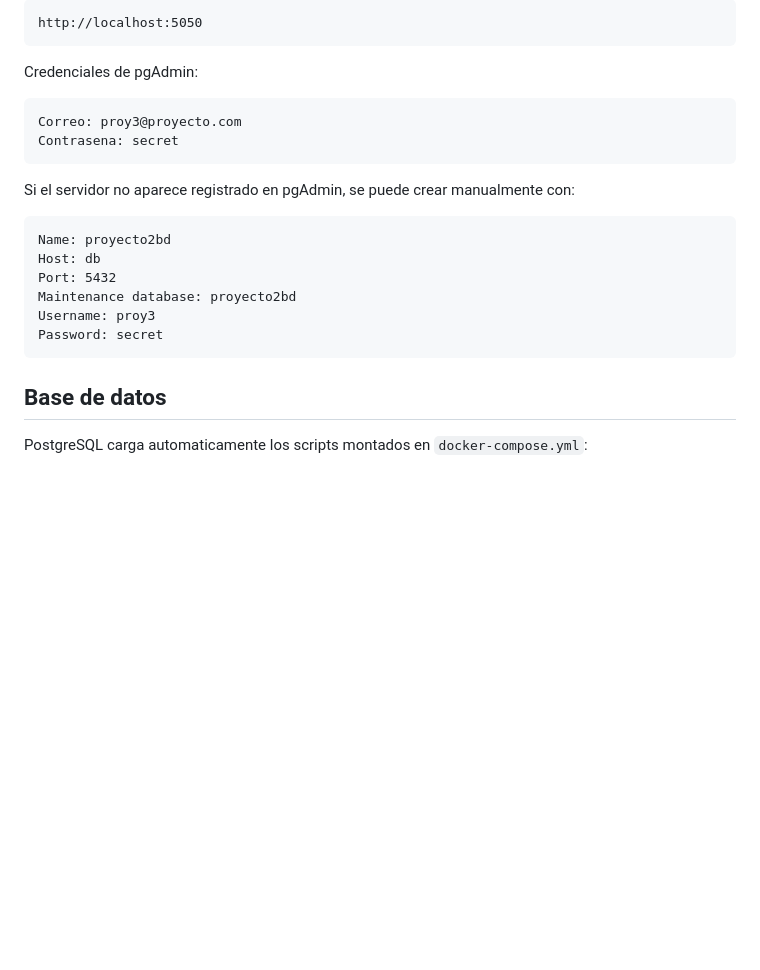
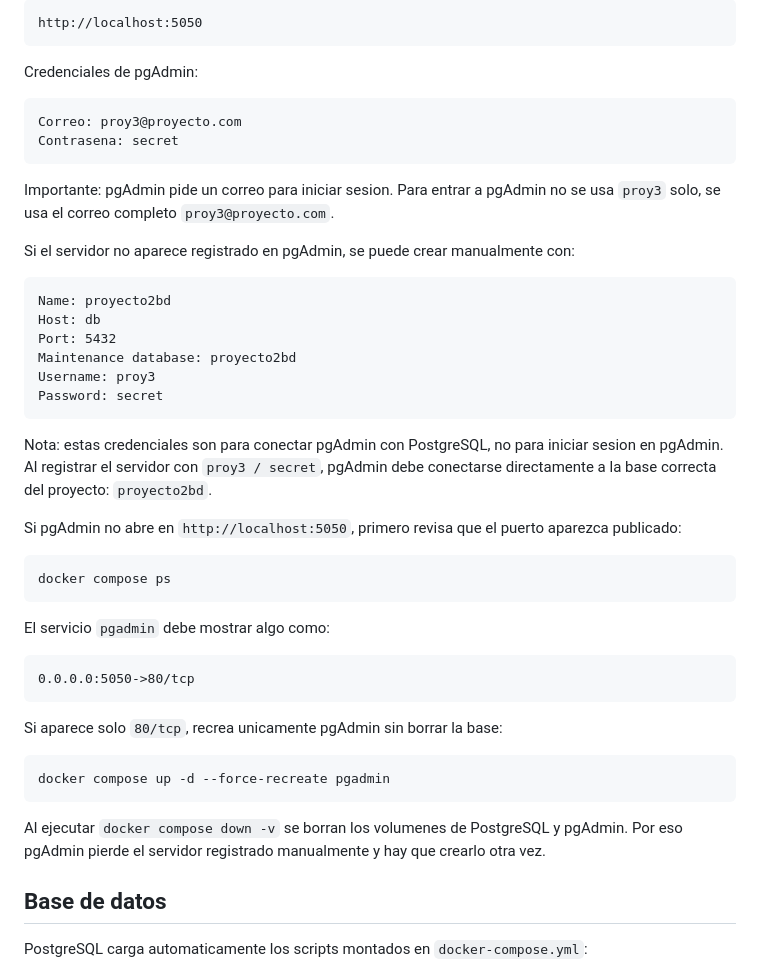
Before and after one commit to Alejand5672/Proyecto2BasesDatos, a Markdown page: README.md, the part around the change. Drawn GitHub-style; blank space fills up the shorter version.

Commit message:
Finalizando y probando final

````diff
--- a/README.md
+++ b/README.md
@@ -148,6 +148,8 @@ Correo: proy3@proyecto.com
 Contrasena: secret
 ```
 
+Importante: pgAdmin pide un correo para iniciar sesion. Para entrar a pgAdmin no se usa `proy3` solo, se usa el correo completo `proy3@proyecto.com`.
+
 Si el servidor no aparece registrado en pgAdmin, se puede crear manualmente con:
 
 ```text
@@ -158,6 +160,28 @@ Maintenance database: proyecto2bd
 Username: proy3
 Password: secret
 ```
+
+Nota: estas credenciales son para conectar pgAdmin con PostgreSQL, no para iniciar sesion en pgAdmin. Al registrar el servidor con `proy3 / secret`, pgAdmin debe conectarse directamente a la base correcta del proyecto: `proyecto2bd`.
+
+Si pgAdmin no abre en `http://localhost:5050`, primero revisa que el puerto aparezca publicado:
+
+```bash
+docker compose ps
+```
+
+El servicio `pgadmin` debe mostrar algo como:
+
+```text
+0.0.0.0:5050->80/tcp
+```
+
+Si aparece solo `80/tcp`, recrea unicamente pgAdmin sin borrar la base:
+
+```bash
+docker compose up -d --force-recreate pgadmin
+```
+
+Al ejecutar `docker compose down -v` se borran los volumenes de PostgreSQL y pgAdmin. Por eso pgAdmin pierde el servidor registrado manualmente y hay que crearlo otra vez.
 
 
 ## Base de datos
````
